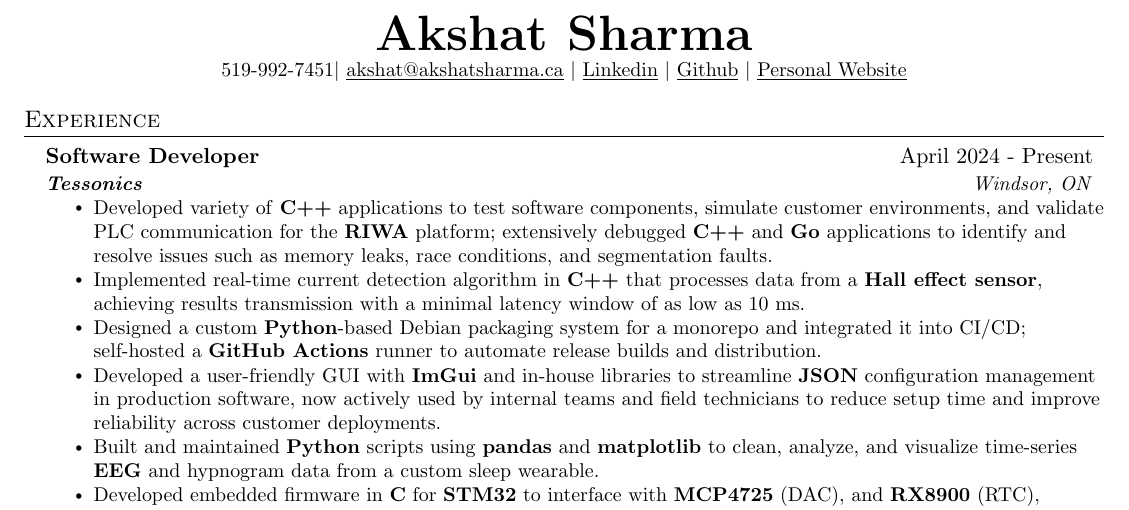
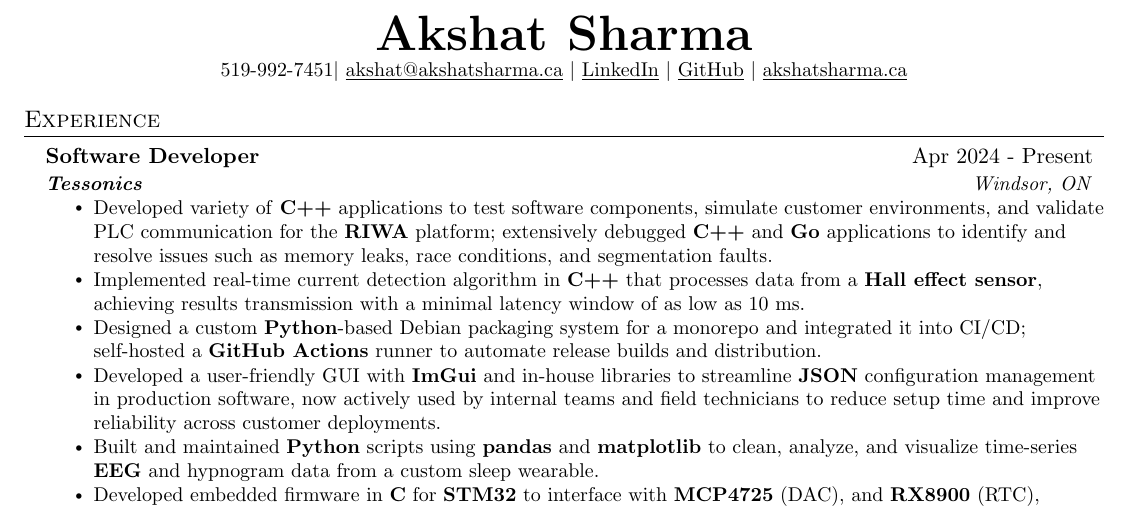
Before and after one commit to Cyoger/Resume-, a LaTeX CV (Resume.tex): part of the page, cut so that both start at the same text. Compiled offline with pdfLaTeX.

Commit message:
fix: fixed month consistency, fixed links

```diff
--- a/Resume.tex
+++ b/Resume.tex
@@ -117,9 +117,9 @@
 \begin{center}
     \textbf{\Huge \scshape Akshat Sharma} \\ \vspace{1pt}
     \small 519-992-7451$|$ \href{mailto:akshat@akshatsharma.ca}{\underline{akshat@akshatsharma.ca}} $|$
-    \href{https://www.linkedin.com/in/akshat8d/}{\underline{Linkedin}} $|$
-    \href{https://github.com/Cyoger}{\underline{Github}} $|$
-    \href{https://akshatsharma.ca}{\underline{Personal Website}}
+    \href{https://www.linkedin.com/in/akshat8d/}{\underline{LinkedIn}} $|$
+    \href{https://github.com/Cyoger}{\underline{GitHub}} $|$
+    \href{https://akshatsharma.ca}{\underline{akshatsharma.ca}}
 \end{center}
 
 
@@ -128,7 +128,7 @@
   \resumeSubHeadingListStart
 
   \resumeSubheading
-  {Software Developer}{April 2024 - Present}
+  {Software Developer}{Apr 2024 - Present}
   {\href{https://tessonics.com/}{\textbf{Tessonics}}}{Windsor, ON}
   \resumeItemListStart
     \resumeItem{Developed variety of \textbf{C++} applications to test software components, simulate customer environments, and validate PLC communication for the \textbf{RIWA} platform; extensively debugged \textbf{C++} and \textbf{Go} applications to identify and resolve issues such as memory leaks, race conditions, and segmentation faults.}
```
Also changed, not shown: Resume.tex (2 more changed lines).
